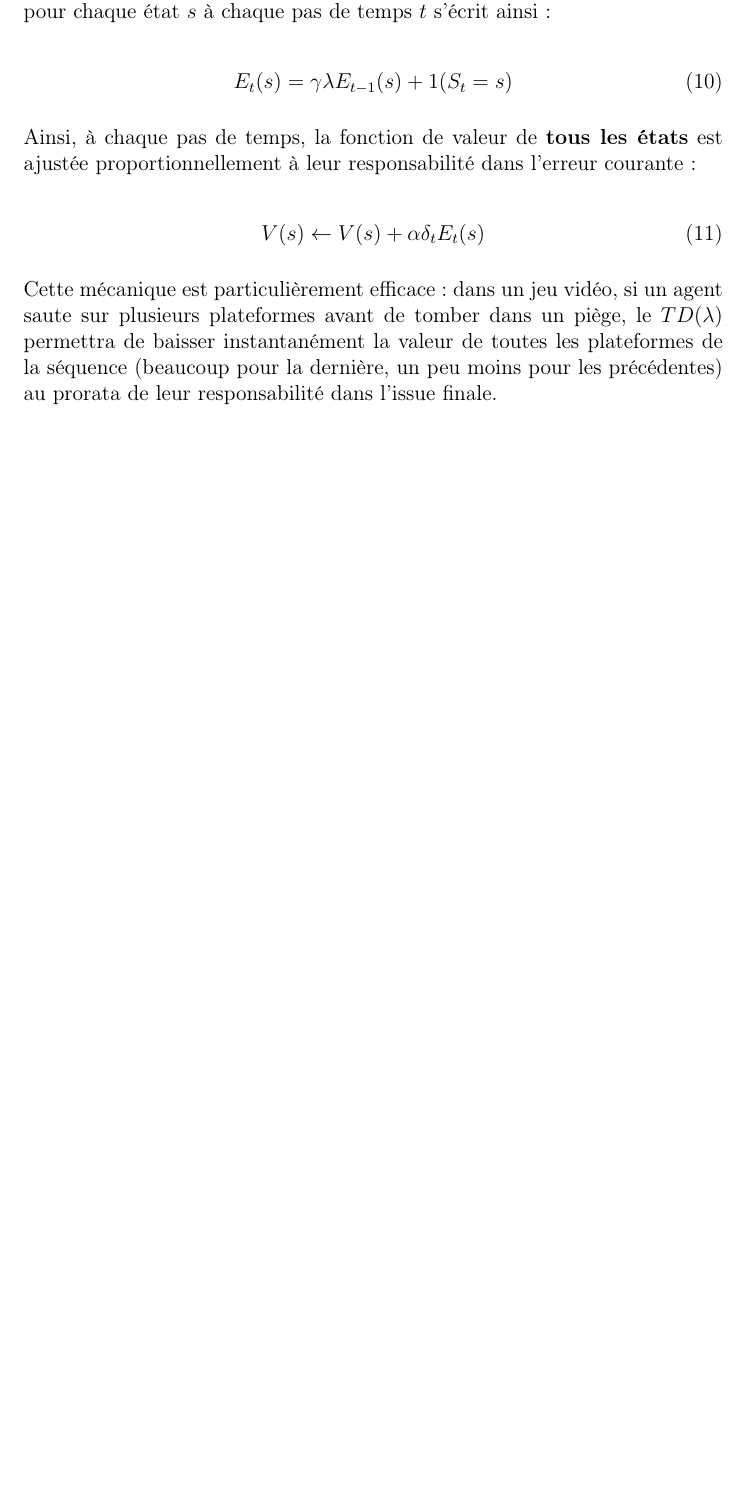
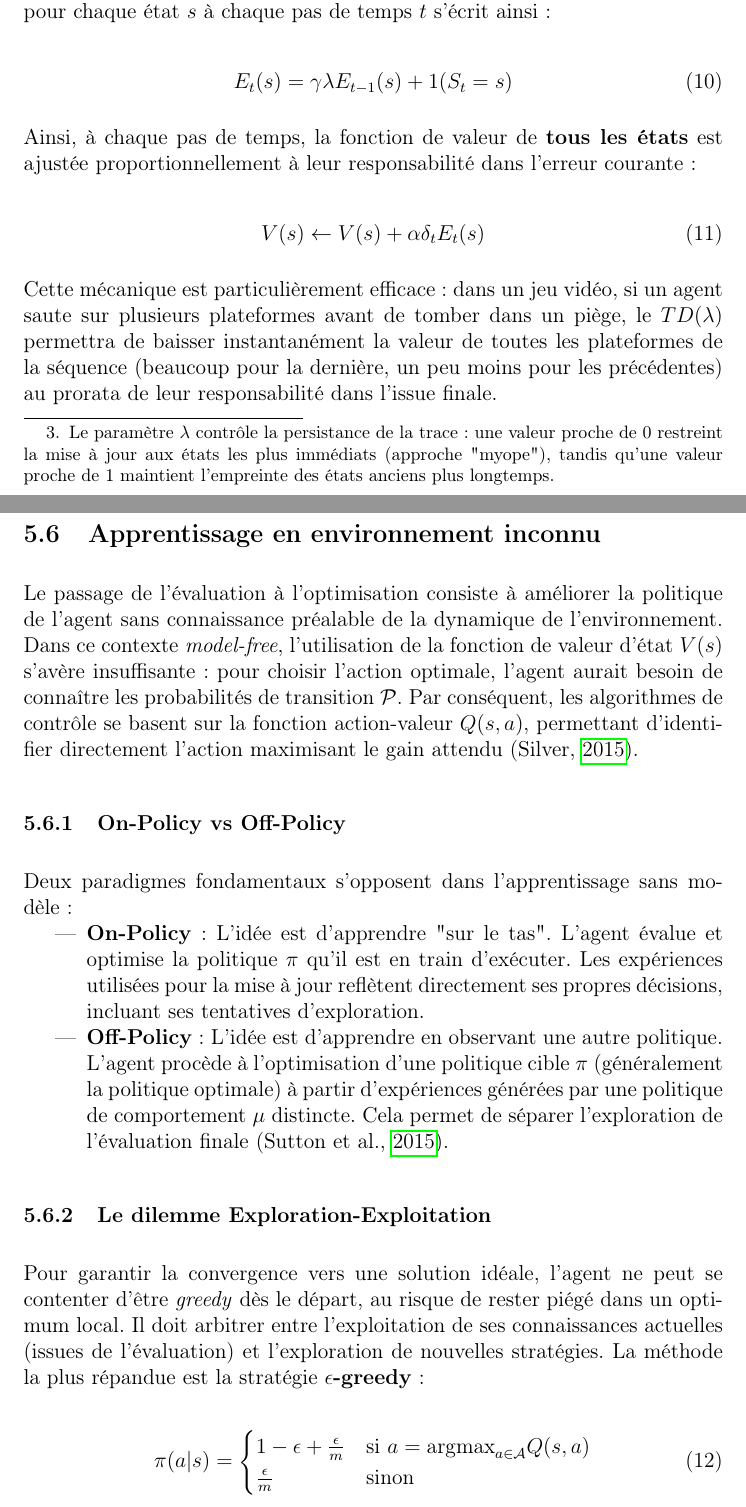
Before and after one commit to DavidPlnmr/MasterThesis-ReinforcementLearning, a LaTeX document (doc/memo.tex, which reads doc/chapters/state_of_art.tex): part of page 21 of 22 before the commit and two parts of pages 21 and 22 of 25 after it, the two joined at a grey line, cut so that both start at the same text, the shorter picture padded with empty space. Compiled offline with pdfLaTeX.

Commit message:
Added the optimisation ideas

```diff
--- a/doc/chapters/state_of_art.tex
+++ b/doc/chapters/state_of_art.tex
@@ -274,7 +274,7 @@ Cependant, plutôt que de choisir arbitrairement ce nombre de pas $n$, l'algorit
 
 Bien que le $G_t^\lambda$ offre une cible robuste, il souffre du même défaut que Monte-Carlo : il regarde vers le futur et nécessite d'attendre la fin de l'épisode pour être calculé (approche dite \textit{Forward View}). Pour rendre l'apprentissage possible en temps réel, on adopte une approche \textit{Backward View} s'appuyant sur les \textbf{traces d'éligibilité} $E_t(s)$ \parencite{silverLecturesReinforcementLearning2015}.
 
-L'équivalence mathématique entre ces deux visions permet de ne plus utiliser directement le $\lambda$-return dans la mise à jour, mais de propager l'erreur TD locale ($\delta_t$) vers le passé. Chaque état visité laisse une "empreinte" qui s'estompe avec le temps selon le facteur $\lambda$. La mise à jour de la trace d'éligibilité pour chaque état $s$ à chaque pas de temps $t$ s'écrit ainsi :
+L'équivalence mathématique entre ces deux visions permet de ne plus utiliser directement le $\lambda$-return dans la mise à jour, mais de propager l'erreur TD locale ($\delta_t$) vers le passé. Chaque état visité laisse une "empreinte" qui s'estompe avec le temps selon le facteur $\lambda$\footnote{Le paramètre $\lambda$ contrôle la persistance de la trace : une valeur proche de 0 restreint la mise à jour aux états les plus immédiats (approche "myope"), tandis qu'une valeur proche de 1 maintient l'empreinte des états anciens plus longtemps.}. La mise à jour de la trace d'éligibilité pour chaque état $s$ à chaque pas de temps $t$ s'écrit ainsi :
 
 \begin{equation}
     E_t(s) = \gamma\lambda E_{t-1}(s) + 1(S_t = s)
@@ -287,3 +287,27 @@ Ainsi, à chaque pas de temps, la fonction de valeur de \textbf{tous les états}
 \end{equation}
 
 Cette mécanique est particulièrement efficace : dans un jeu vidéo, si un agent saute sur plusieurs plateformes avant de tomber dans un piège, le $TD(\lambda)$ permettra de baisser instantanément la valeur de toutes les plateformes de la séquence (beaucoup pour la dernière, un peu moins pour les précédentes) au prorata de leur responsabilité dans l'issue finale.
+
+\subsection{Apprentissage en environnement inconnu}
+
+Le passage de l'évaluation à l'optimisation consiste à améliorer la politique de l'agent sans connaissance préalable de la dynamique de l'environnement. Dans ce contexte \textit{model-free}, l'utilisation de la fonction de valeur d'état $V(s)$ s'avère insuffisante : pour choisir l'action optimale, l'agent aurait besoin de connaître les probabilités de transition $\mathcal{P}$. Par conséquent, les algorithmes de contrôle se basent sur la fonction action-valeur $Q(s,a)$, permettant d'identifier directement l'action maximisant le gain attendu \parencite{silverLecturesReinforcementLearning2015}.
+
+\subsubsection{On-Policy vs Off-Policy}
+
+Deux paradigmes fondamentaux s'opposent dans l'apprentissage sans modèle :
+\begin{itemize}
+    \item \textbf{On-Policy} : L'idée est d'apprendre "sur le tas". L'agent évalue et optimise la politique $\pi$ qu'il est en train d'exécuter. Les expériences utilisées pour la mise à jour reflètent directement ses propres décisions, incluant ses tentatives d'exploration.
+    \item \textbf{Off-Policy} : L'idée est d'apprendre en observant une autre politique. L'agent procède à l'optimisation d'une politique cible $\pi$ (généralement la politique optimale) à partir d'expériences générées par une politique de comportement $\mu$ distincte. Cela permet de séparer l'exploration de l'évaluation finale \parencite{suttonReinforcementLearningIntroduction2015}.
+\end{itemize}
+
+\subsubsection{Le dilemme Exploration-Exploitation}
+
+Pour garantir la convergence vers une solution idéale, l'agent ne peut se contenter d'être \textit{greedy} dès le départ, au risque de rester piégé dans un optimum local. Il doit arbitrer entre l'exploitation de ses connaissances actuelles (issues de l'évaluation) et l'exploration de nouvelles stratégies. La méthode la plus répandue est la stratégie \textbf{$\epsilon$-greedy} :
+
+\begin{equation}
+\pi(a|s) =
+\begin{cases}
+1 - \epsilon + \frac{\epsilon}{m} & \text{si } a = \text{argmax}_{a \in \mathcal{A}} Q(s,a) \\
+\frac{\epsilon}{m} & \text{sinon}
+\end{cases}
+\end{equation}
```
Also changed, not shown: doc/memo.pdf, doc/chapters/state_of_art.tex (22 more changed lines).
